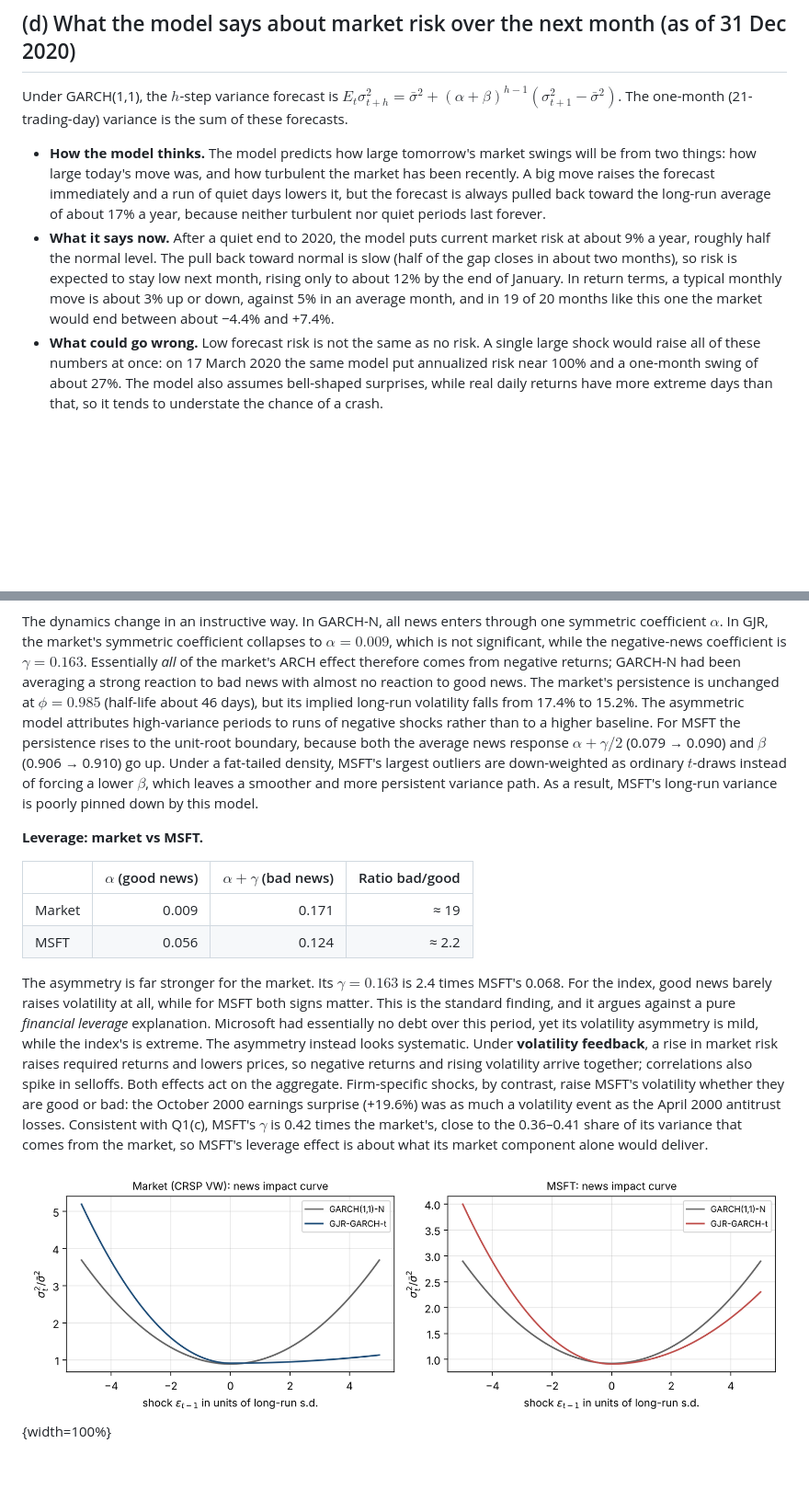
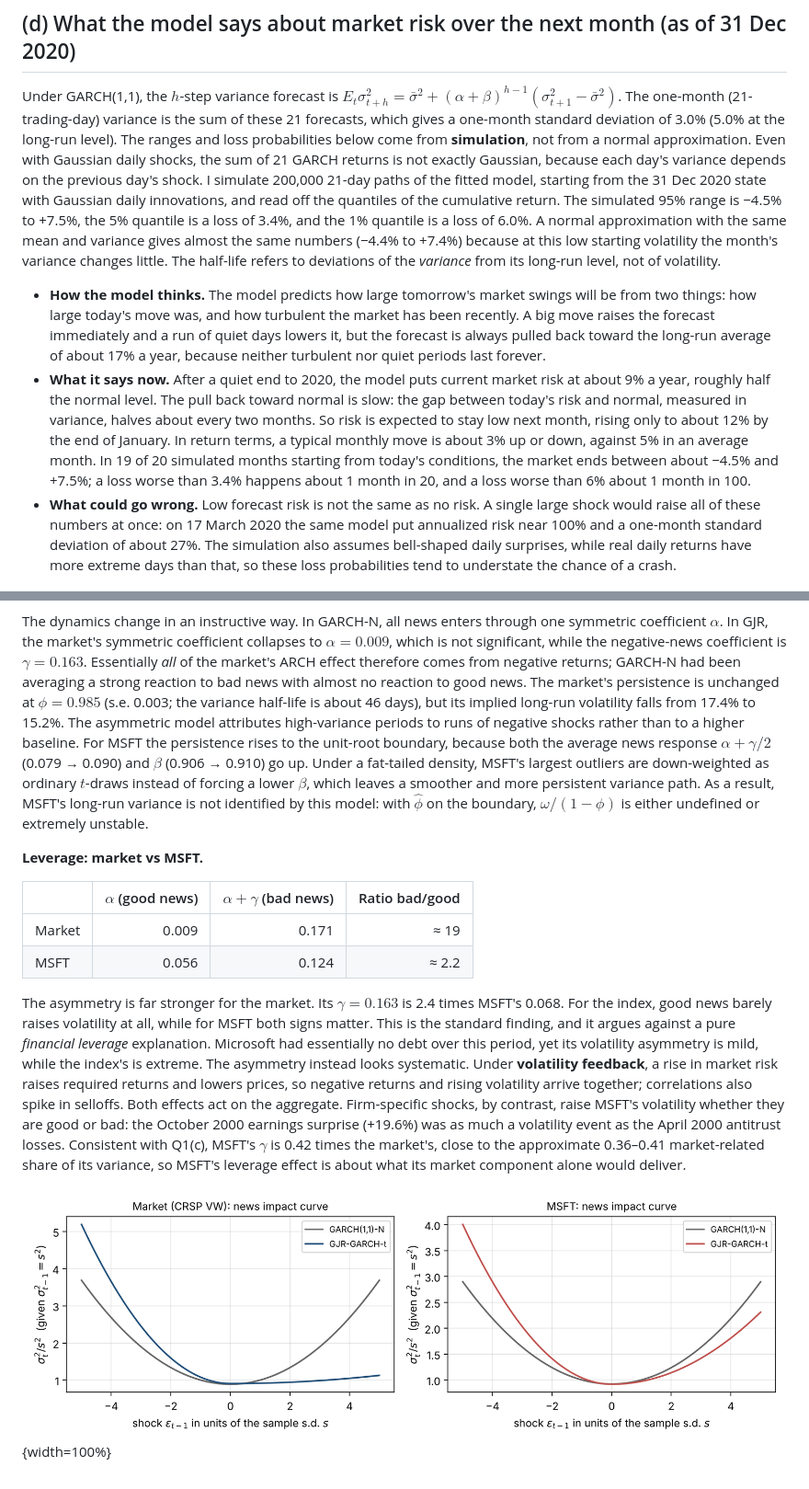
Before and after one commit to Cindy77wang/main, a Markdown page: ps_volatility/report.md, 2 parts joined by grey strips. Shown at 92% size. Drawn GitHub-style; pictures changed too: ps_volatility/figures/news_impact.png; blank space fills up the shorter version.

```diff
--- a/ps_volatility/report.md
+++ b/ps_volatility/report.md
@@ -181,7 +205,17 @@ market-wide crises and, increasingly, in the most recent years.
 
 Under GARCH(1,1), the $h$-step variance forecast is
 $E_t\sigma^2_{t+h} = \bar\sigma^2 + (\alpha+\beta)^{h-1}(\sigma^2_{t+1}-\bar\sigma^2)$. The
-one-month (21-trading-day) variance is the sum of these forecasts.
+one-month (21-trading-day) variance is the sum of these 21 forecasts, which gives a
+one-month standard deviation of 3.0% (5.0% at the long-run level). The ranges and loss
+probabilities below come from **simulation**, not from a normal approximation. Even with
+Gaussian daily shocks, the sum of 21 GARCH returns is not exactly Gaussian, because each
+day's variance depends on the previous day's shock. I simulate 200,000 21-day paths of the
+fitted model, starting from the 31 Dec 2020 state with Gaussian daily innovations, and read
+off the quantiles of the cumulative return. The simulated 95% range is −4.5% to +7.5%, the
+5% quantile is a loss of 3.4%, and the 1% quantile is a loss of 6.0%. A normal approximation
+with the same mean and variance gives almost the same numbers (−4.4% to +7.4%) because at
+this low starting volatility the month's variance changes little. The half-life refers to
+deviations of the *variance* from its long-run level, not of volatility.
 
 * **How the model thinks.** The model predicts how large tomorrow's market swings will be
   from two things: how large today's move was, and how turbulent the market has been
@@ -189,16 +223,19 @@ one-month (21-trading-day) variance is the sum of these forecasts.
   but the forecast is always pulled back toward the long-run average of about 17% a year,
   because neither turbulent nor quiet periods last forever.
 * **What it says now.** After a quiet end to 2020, the model puts current market risk at
-  about 9% a year, roughly half the normal level. The pull back toward normal is slow (half
-  of the gap closes in about two months), so risk is expected to stay low next month,
-  rising only to about 12% by the end of January. In return terms, a typical monthly move is
-  about 3% up or down, against 5% in an average month, and in 19 of 20 months like this one
-  the market would end between about −4.4% and +7.4%.
+  about 9% a year, roughly half the normal level. The pull back toward normal is slow: the
+  gap between today's risk and normal, measured in variance, halves about every two months.
+  So risk is expected to stay low next month, rising only to about 12% by the end of
+  January. In return terms, a typical monthly move is about 3% up or down, against 5% in an
+  average month. In 19 of 20 simulated months starting from today's conditions, the market
+  ends between about −4.5% and +7.5%; a loss worse than 3.4% happens about 1 month in 20,
+  and a loss worse than 6% about 1 month in 100.
 * **What could go wrong.** Low forecast risk is not the same as no risk. A single large
   shock would raise all of these numbers at once: on 17 March 2020 the same model put
-  annualized risk near 100% and a one-month swing of about 27%. The model also assumes
-  bell-shaped surprises, while real daily returns have more extreme days than that, so it
-  tends to understate the chance of a crash.
+  annualized risk near 100% and a one-month standard deviation of about 27%. The
+  simulation also assumes bell-shaped daily surprises, while real daily returns have more
+  extreme days than that, so these loss probabilities tend to understate the chance of a
+  crash.
 
 ![Market volatility term structure](figures/forecast.png){width=80%}
 
@@ -351,14 +404,15 @@ coefficient $\alpha$. In GJR, the market's symmetric coefficient collapses to
 $\alpha = 0.009$, which is not significant, while the negative-news coefficient is
 $\gamma = 0.163$. Essentially *all* of the market's ARCH effect therefore comes from negative
 returns; GARCH-N had been averaging a strong reaction to bad news with almost no reaction to
-good news. The market's persistence is unchanged at $\phi = 0.985$ (half-life about 46
-days), but its implied long-run volatility falls from 17.4% to 15.2%. The asymmetric model
+good news. The market's persistence is unchanged at $\phi = 0.985$ (s.e. 0.003; the
+variance half-life is about 46 days), but its implied long-run volatility falls from 17.4% to 15.2%. The asymmetric model
 attributes high-variance periods to runs of negative shocks rather than to a higher
 baseline. For MSFT the persistence rises to the unit-root boundary, because both the
 average news response $\alpha+\gamma/2$ (0.079 → 0.090) and $\beta$ (0.906 → 0.910) go up.
 Under a fat-tailed density, MSFT's largest outliers are down-weighted as ordinary $t$-draws
 instead of forcing a lower $\beta$, which leaves a smoother and more persistent variance
-path. As a result, MSFT's long-run variance is poorly pinned down by this model.
+path. As a result, MSFT's long-run variance is not identified by this model: with
+$\hat\phi$ on the boundary, $\omega/(1-\phi)$ is either undefined or extremely unstable.
 
 **Leverage: market vs MSFT.**
 
@@ -377,7 +431,7 @@ returns and rising volatility arrive together; correlations also spike in sellof
 effects act on the aggregate. Firm-specific shocks, by contrast, raise MSFT's volatility
 whether they are good or bad: the October 2000 earnings surprise (+19.6%) was as much a
 volatility event as the April 2000 antitrust losses. Consistent with Q1(c), MSFT's $\gamma$
-is 0.42 times the market's, close to the 0.36–0.41 share of its variance that comes from the
-market, so MSFT's leverage effect is about what its market component alone would deliver.
+is 0.42 times the market's, close to the approximate 0.36–0.41 market-related share of its
+variance, so MSFT's leverage effect is about what its market component alone would deliver.
 
-![News impact curves](figures/news_impact.png){width=100%}
+![News impact curves: next-day variance after a shock $\varepsilon_{t-1}$, given that yesterday's variance equals the sample variance $s^2$. Both axes use the sample s.d. $s$ rather than the long-run s.d., which does not exist for MSFT's GJR-$t$ estimate because $\hat\phi$ is at the boundary.](figures/news_impact.png){width=100%}
```
Also changed, not shown: other parts of ps_volatility/report.md (+79 -39 lines), 4 other files.
